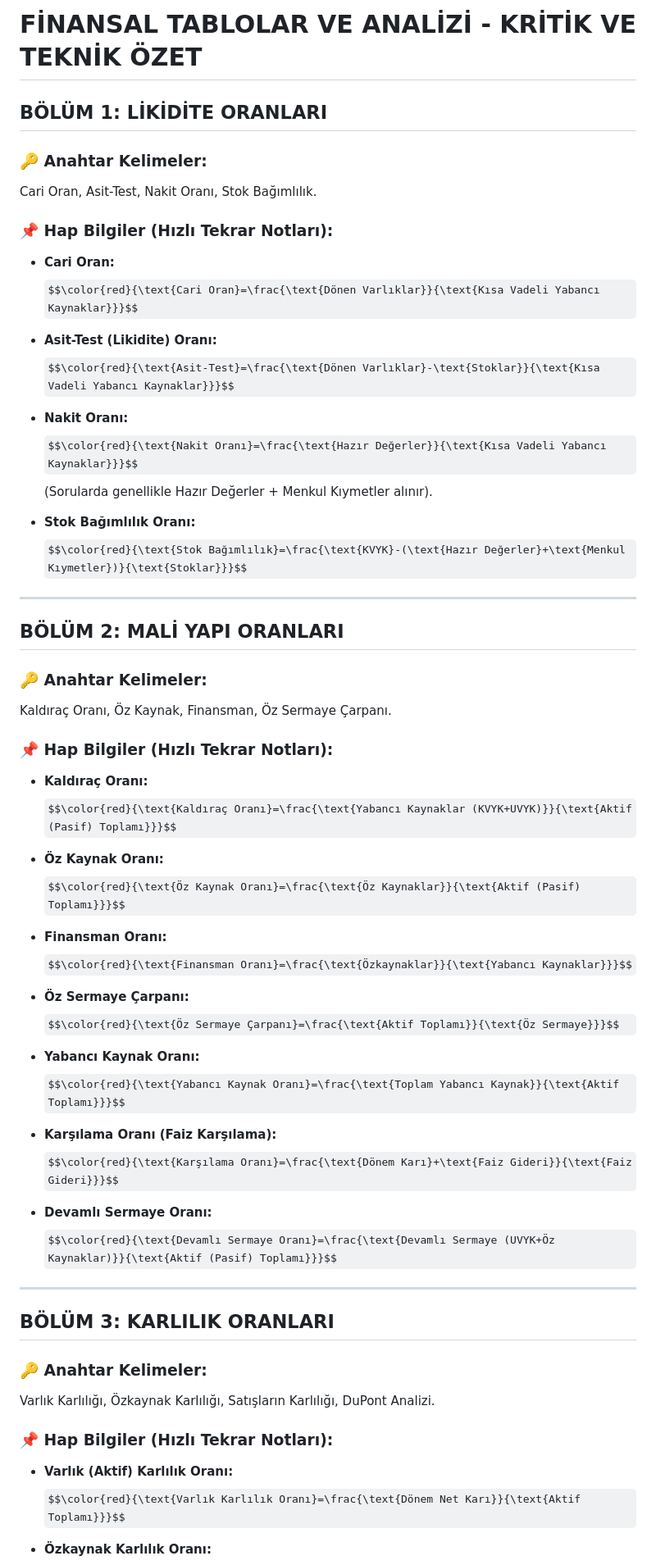
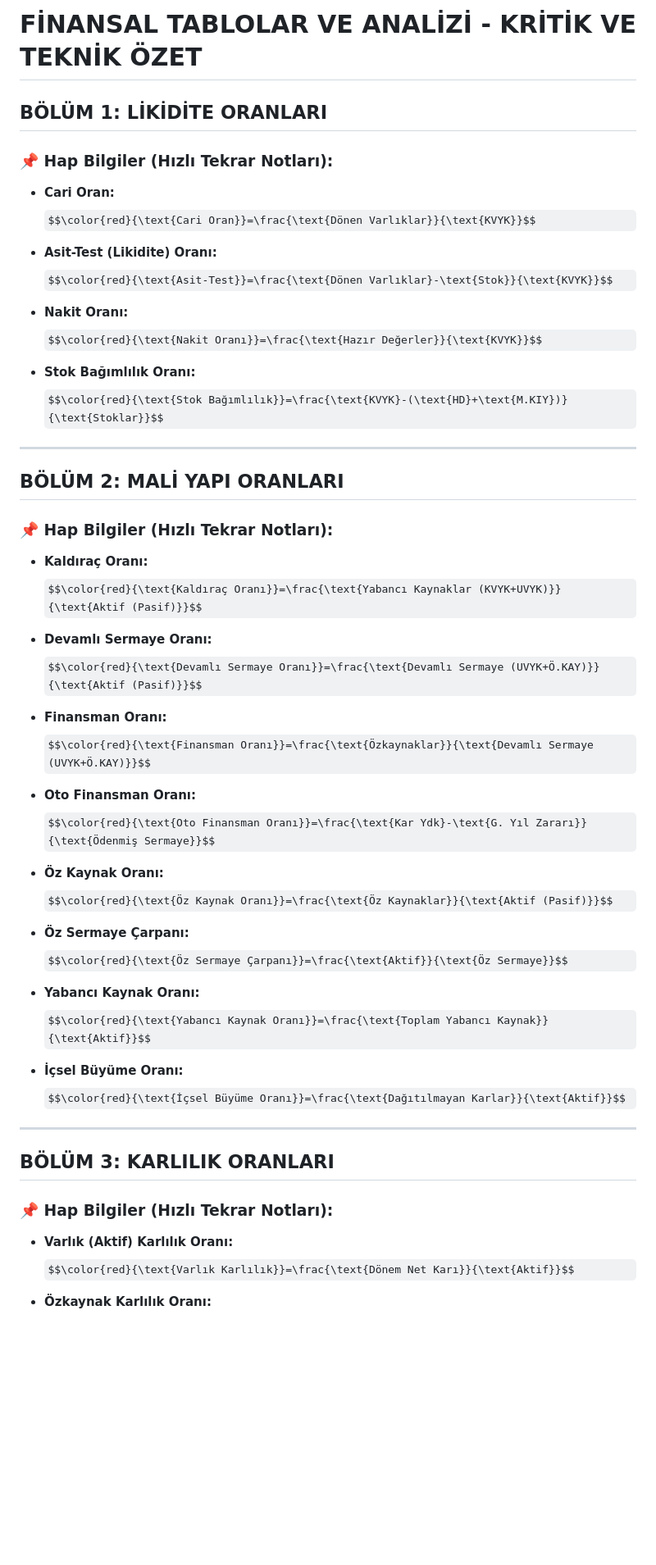
Before and after one commit to Ramazanrc/smm-akademi, a Markdown page: finansal_analiz_formulleri.md, the part around one of its changes. Shown at 82% size. Drawn GitHub-style; some formulas as TeX source; blank space fills up the shorter version.

```diff
--- a/finansal_analiz_formulleri.md
+++ b/finansal_analiz_formulleri.md
@@ -2,60 +2,56 @@
 
 ## BÖLÜM 1: LİKİDİTE ORANLARI
 
-### 🔑 Anahtar Kelimeler:
-Cari Oran, Asit-Test, Nakit Oranı, Stok Bağımlılık.
-
 ### 📌 Hap Bilgiler (Hızlı Tekrar Notları):
 * **Cari Oran:**
-$$\color{red}{\text{Cari Oran}=\frac{\text{Dönen Varlıklar}}{\text{Kısa Vadeli Yabancı Kaynaklar}}}$$
+$$\color{red}{\text{Cari Oran}}=\frac{\text{Dönen Varlıklar}}{\text{KVYK}}$$
 
 * **Asit-Test (Likidite) Oranı:**
-$$\color{red}{\text{Asit-Test}=\frac{\text{Dönen Varlıklar}-\text{Stoklar}}{\text{Kısa Vadeli Yabancı Kaynaklar}}}$$
+$$\color{red}{\text{Asit-Test}}=\frac{\text{Dönen Varlıklar}-\text{Stok}}{\text{KVYK}}$$
 
 * **Nakit Oranı:**
-$$\color{red}{\text{Nakit Oranı}=\frac{\text{Hazır Değerler}}{\text{Kısa Vadeli Yabancı Kaynaklar}}}$$ (Sorularda genellikle Hazır Değerler + Menkul Kıymetler alınır).
+$$\color{red}{\text{Nakit Oranı}}=\frac{\text{Hazır Değerler}}{\text{KVYK}}$$
 
 * **Stok Bağımlılık Oranı:**
-$$\color{red}{\text{Stok Bağımlılık}=\frac{\text{KVYK}-(\text{Hazır Değerler}+\text{Menkul Kıymetler})}{\text{Stoklar}}}$$
+$$\color{red}{\text{Stok Bağımlılık}}=\frac{\text{KVYK}-(\text{HD}+\text{M.KIY})}{\text{Stoklar}}$$
 
 ---
 
 ## BÖLÜM 2: MALİ YAPI ORANLARI
 
-### 🔑 Anahtar Kelimeler:
-Kaldıraç Oranı, Öz Kaynak, Finansman, Öz Sermaye Çarpanı.
-
 ### 📌 Hap Bilgiler (Hızlı Tekrar Notları):
 * **Kaldıraç Oranı:**
-$$\color{red}{\text{Kaldıraç Oranı}=\frac{\text{Yabancı Kaynaklar (KVYK+UVYK)}}{\text{Aktif (Pasif) Toplamı}}}$$
+$$\color{red}{\text{Kaldıraç Oranı}}=\frac{\text{Yabancı Kaynaklar (KVYK+UVYK)}}{\text{Aktif (Pasif)}}$$
+
+* **Devamlı Sermaye Oranı:**
+$$\color{red}{\text{Devamlı Sermaye Oranı}}=\frac{\text{Devamlı Sermaye (UVYK+Ö.KAY)}}{\text{Aktif (Pasif)}}$$
+
+* **Finansman Oranı:**
+$$\color{red}{\text{Finansman Oranı}}=\frac{\text{Özkaynaklar}}{\text{Devamlı Sermaye (UVYK+Ö.KAY)}}$$
+
+* **Oto Finansman Oranı:**
+$$\color{red}{\text{Oto Finansman Oranı}}=\frac{\text{Kar Ydk}-\text{G. Yıl Zararı}}{\text{Ödenmiş Sermaye}}$$
 
 * **Öz Kaynak Oranı:**
-$$\color{red}{\text{Öz Kaynak Oranı}=\frac{\text{Öz Kaynaklar}}{\text{Aktif (Pasif) Toplamı}}}$$
-
-* **Finansman Oranı:**
-$$\color{red}{\text{Finansman Oranı}=\frac{\text{Özkaynaklar}}{\text{Yabancı Kaynaklar}}}$$
+$$\color{red}{\text{Öz Kaynak Oranı}}=\frac{\text{Öz Kaynaklar}}{\text{Aktif (Pasif)}}$$
 
 * **Öz Sermaye Çarpanı:**
-$$\color{red}{\text{Öz Sermaye Çarpanı}=\frac{\text{Aktif Toplamı}}{\text{Öz Sermaye}}}$$
+$$\color{red}{\text{Öz Sermaye Çarpanı}}=\frac{\text{Aktif}}{\text{Öz Sermaye}}$$
 
 * **Yabancı Kaynak Oranı:**
-$$\color{red}{\text{Yabancı Kaynak Oranı}=\frac{\text{Toplam Yabancı Kaynak}}{\text{Aktif Toplamı}}}$$
+$$\color{red}{\text{Yabancı Kaynak Oranı}}=\frac{\text{Toplam Yabancı Kaynak}}{\text{Aktif}}$$
 
-* **Karşılama Oranı (Faiz Karşılama):**
-$$\color{red}{\text{Karşılama Oranı}=\frac{\text{Dönem Karı}+\text{Faiz Gideri}}{\text{Faiz Gideri}}}$$
+* **İçsel Büyüme Oranı:**
+$$\color{red}{\text{İçsel Büyüme Oranı}}=\frac{\text{Dağıtılmayan Karlar}}{\text{Aktif}}$$
 
-* **Devamlı Sermaye Oranı:**
-$$\color{red}{\text{Devamlı Sermaye Oranı}=\frac{\text{Devamlı Sermaye (UVYK+Öz Kaynaklar)}}{\text{Aktif (Pasif) Toplamı}}}$$
+
 
 ---
 
 ## BÖLÜM 3: KARLILIK ORANLARI
 
-### 🔑 Anahtar Kelimeler:
-Varlık Karlılığı, Özkaynak Karlılığı, Satışların Karlılığı, DuPont Analizi.
-
 ### 📌 Hap Bilgiler (Hızlı Tekrar Notları):
 * **Varlık (Aktif) Karlılık Oranı:**
-$$\color{red}{\text{Varlık Karlılık Oranı}=\frac{\text{Dönem Net Karı}}{\text{Aktif Toplamı}}}$$
+$$\color{red}{\text{Varlık Karlılık}}=\frac{\text{Dönem Net Karı}}{\text{Aktif}}$$
 
 * **Özkaynak Karlılık Oranı:**
```
Also changed, not shown: other parts of finansal_analiz_formulleri.md (+63 -53 lines).
